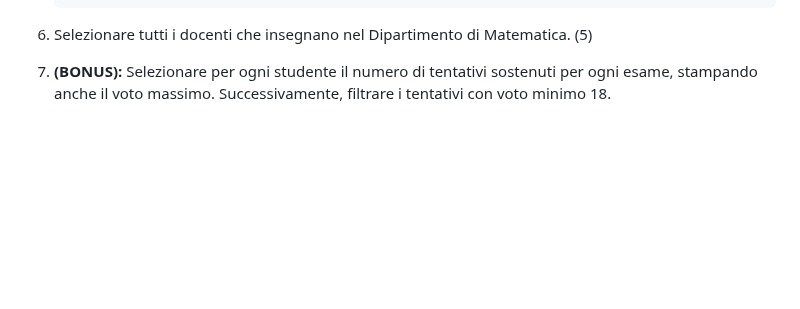
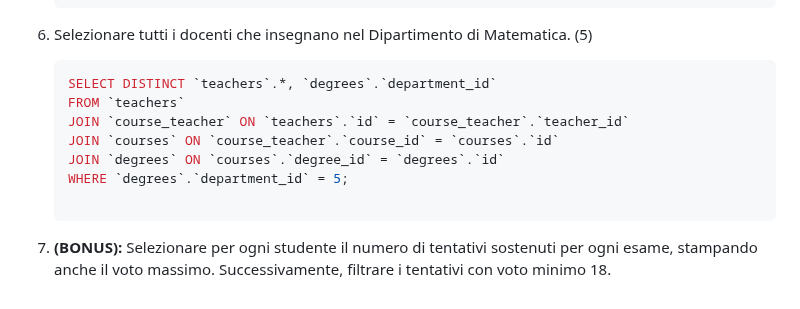
Before and after one commit to tommaso-mandorino/db-university, a Markdown page: README.md, the part around the change. Rendered like a GitHub page; blank space fills up the shorter version.

Commit message:
feat(readme.md): add join query 6

````diff
--- a/README.md
+++ b/README.md
@@ -349,4 +349,14 @@ Risolvere le query basandosi sul database ottenuto dal file `schema.sql`.
 
 6. Selezionare tutti i docenti che insegnano nel Dipartimento di Matematica. (5)
 
+    ```sql
+    SELECT DISTINCT `teachers`.*, `degrees`.`department_id`
+    FROM `teachers`
+    JOIN `course_teacher` ON `teachers`.`id` = `course_teacher`.`teacher_id`
+    JOIN `courses` ON `course_teacher`.`course_id` = `courses`.`id`
+    JOIN `degrees` ON `courses`.`degree_id` = `degrees`.`id`
+    WHERE `degrees`.`department_id` = 5;
+
+    ```
+
 7. **(BONUS):** Selezionare per ogni studente il numero di tentativi sostenuti per ogni esame, stampando anche il voto massimo. Successivamente, filtrare i tentativi con voto minimo 18.
````
